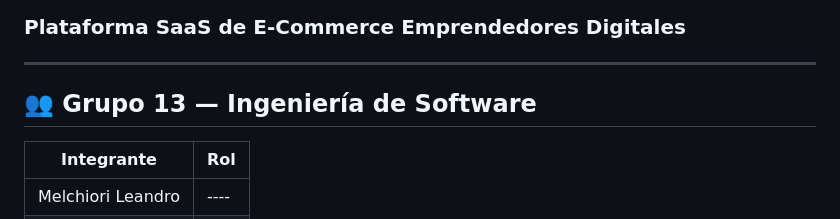
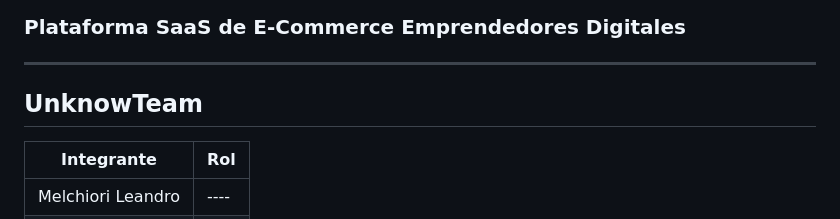
Before and after one commit to UnknowTeam-TSDS/TechRetail, a Markdown page: README.md, the part around the change. Rendered like a GitHub page.

Commit message:
Update team name in README

```diff
--- a/README.md
+++ b/README.md
@@ -3,7 +3,7 @@
 
 ---
 
-## 👥 Grupo 13 — Ingeniería de Software
+## UnknowTeam
 
 | Integrante | Rol |
 |---|---|
```
